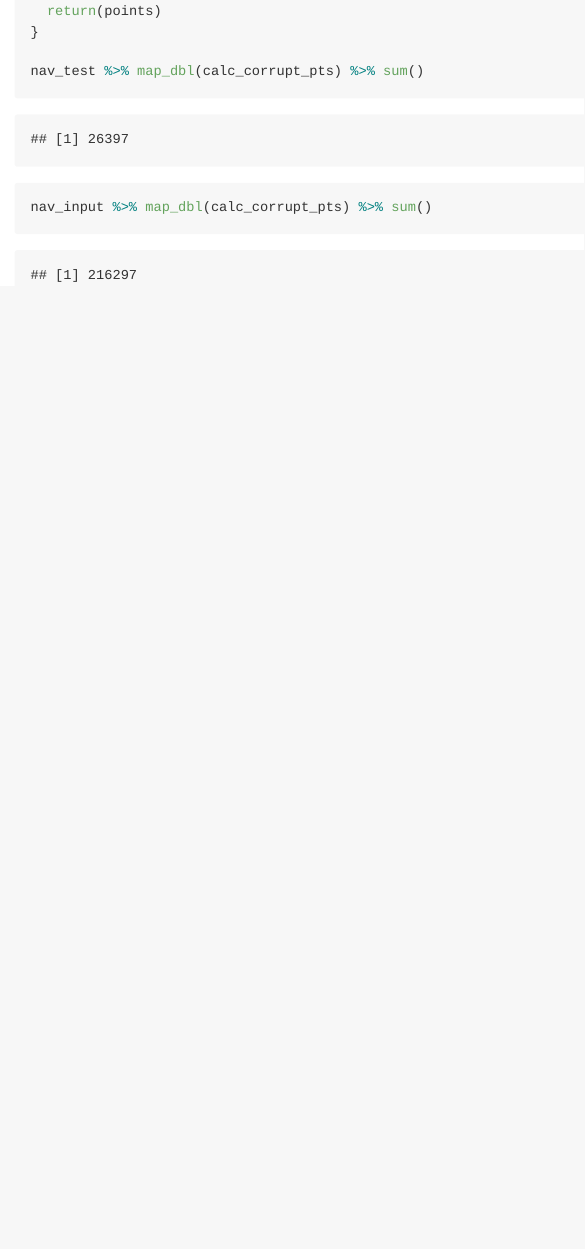
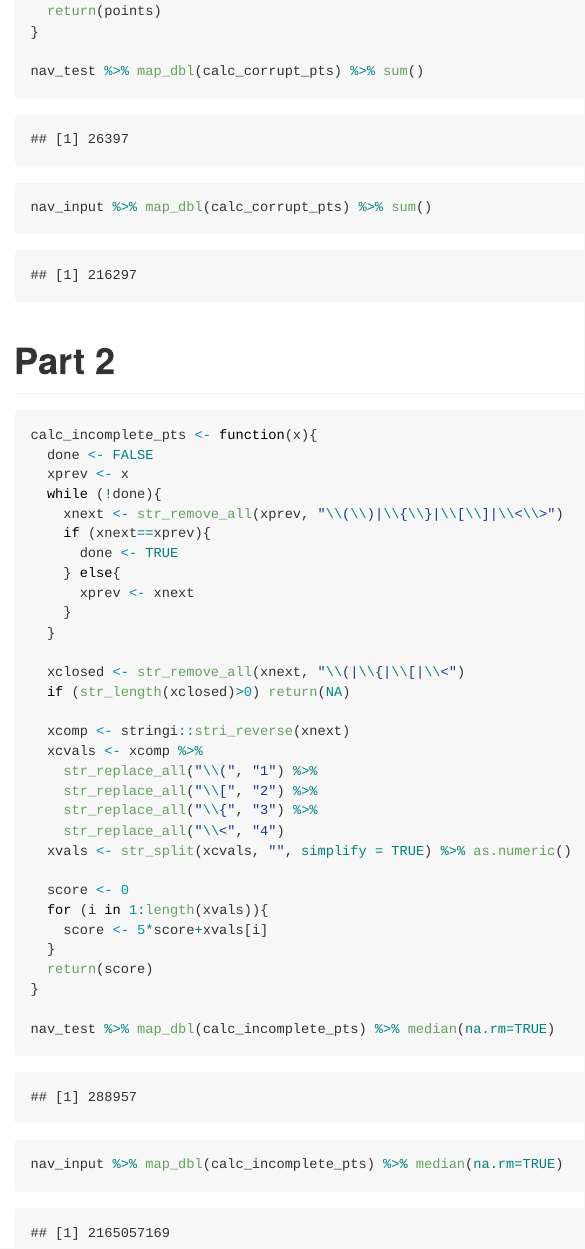
Before and after one commit to szimmer/advent-of-code-2021, an R Markdown document (Code/Day10.Rmd): the page in a window 1100 px wide, from 1380 px down. The pictures show the output file Code/Day10.md that the author committed with the source, drawn offline in the style of GitHub.

Commit message:
Day 10, Part 2

````diff
--- a/Code/Day10.Rmd
+++ b/Code/Day10.Rmd
@@ -59,3 +59,42 @@ calc_corrupt_pts <- function(x){
 nav_test %>% map_dbl(calc_corrupt_pts) %>% sum()
 nav_input %>% map_dbl(calc_corrupt_pts) %>% sum()
 ```
+
+# Part 2
+
+```{r part2}
+calc_incomplete_pts <- function(x){
+  done <- FALSE
+  xprev <- x
+  while (!done){
+    xnext <- str_remove_all(xprev, "\\(\\)|\\{\\}|\\[\\]|\\<\\>")
+    if (xnext==xprev){
+      done <- TRUE
+    } else{
+      xprev <- xnext
+    }
+  }
+
+  xclosed <- str_remove_all(xnext, "\\(|\\{|\\[|\\<")
+  if (str_length(xclosed)>0) return(NA)
+
+  xcomp <- stringi::stri_reverse(xnext)
+  xcvals <- xcomp %>%
+    str_replace_all("\\(", "1") %>%
+    str_replace_all("\\[", "2") %>%
+    str_replace_all("\\{", "3") %>%
+    str_replace_all("\\<", "4")
+  xvals <- str_split(xcvals, "", simplify = TRUE) %>% as.numeric()
+
+  score <- 0
+  for (i in 1:length(xvals)){
+    score <- 5*score+xvals[i]
+  }
+  return(score)
+}
+
+nav_test %>% map_dbl(calc_incomplete_pts) %>% median(na.rm=TRUE)
+nav_input %>% map_dbl(calc_incomplete_pts) %>% median(na.rm=TRUE)
+
+
+```
````
Also changed, not shown: Code/Day10.md.
